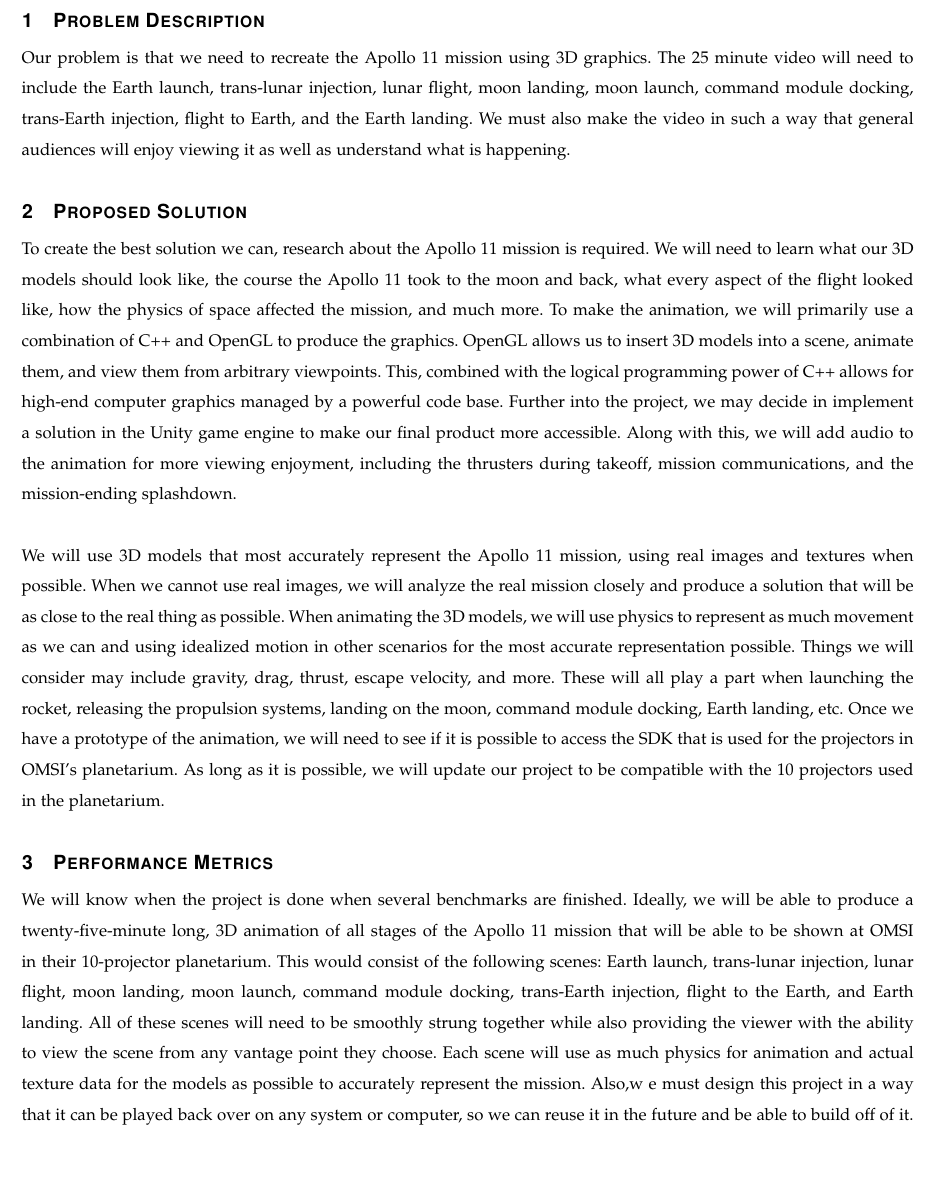
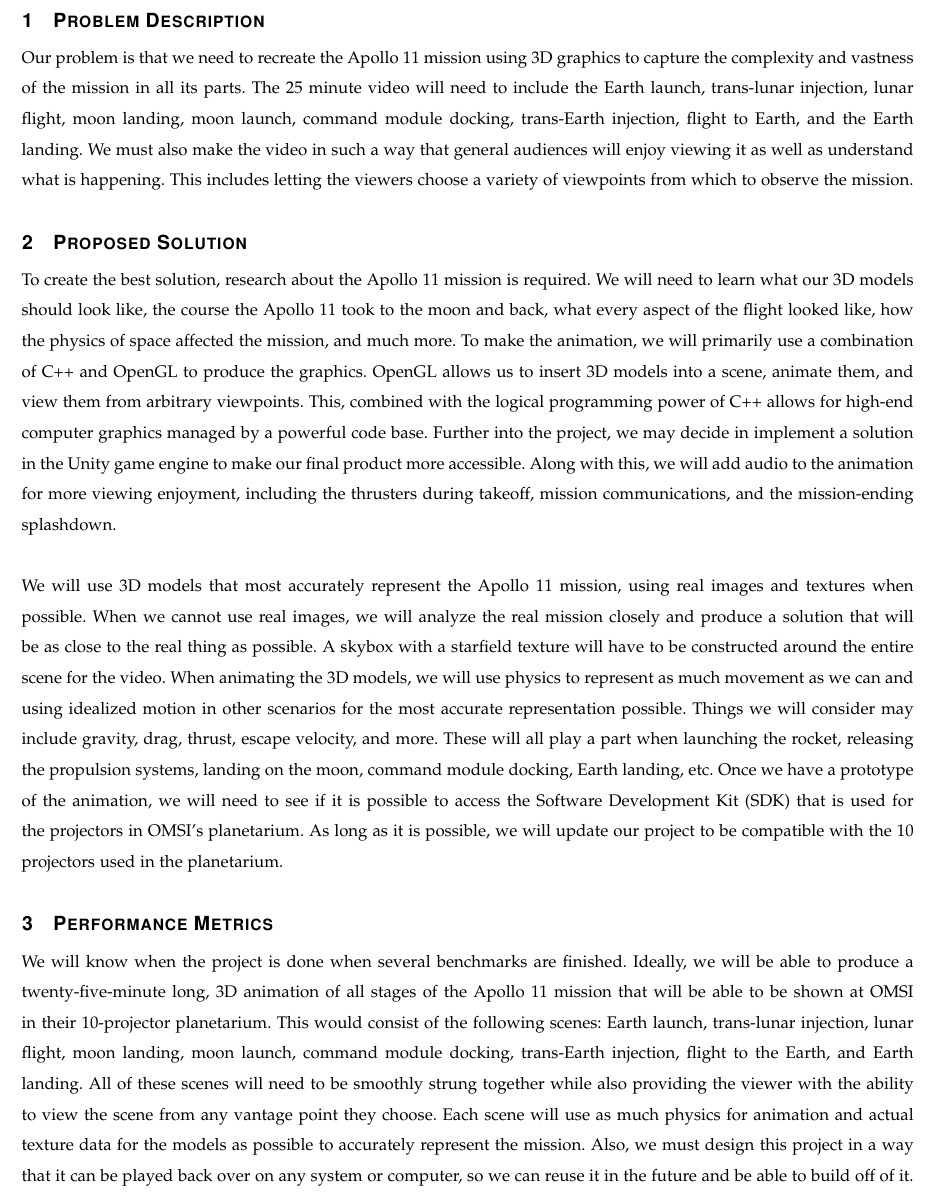
Before and after one commit to sandys5/Project-49, a LaTeX paper (Problem Statements/Project49_Problem_Statement.tex): part of page 2 of 3, cut so that both start at the same text. Compiled offline with pdfLaTeX.

Commit message:
Update Project49_Problem_Statement.tex

```diff
--- a/Problem Statements/Project49_Problem_Statement.tex
+++ b/Problem Statements/Project49_Problem_Statement.tex
@@ -25,16 +25,16 @@ July 2019 will mark the 50th anniversary of the Apollo 11 Moon Landing. To comme
 \newpage
 
 \section{Problem Description}
-Our problem is that we need to recreate the Apollo 11 mission using 3D graphics. The 25 minute video will need to include the Earth launch, trans-lunar injection, lunar flight, moon landing, moon launch, command module docking, trans-Earth injection, flight to Earth, and the Earth landing. We must also make the video in such a way that general audiences will enjoy viewing it as well as understand what is happening.
+Our problem is that we need to recreate the Apollo 11 mission using 3D graphics to capture the complexity and vastness of the mission in all its parts. The 25 minute video will need to include the Earth launch, trans-lunar injection, lunar flight, moon landing, moon launch, command module docking, trans-Earth injection, flight to Earth, and the Earth landing. We must also make the video in such a way that general audiences will enjoy viewing it as well as understand what is happening. This includes letting the viewers choose a variety of viewpoints from which to observe the mission.
 
 \section{Proposed Solution}
-To create the best solution we can, research about the Apollo 11 mission is required. We will need to learn what our 3D models should look like, the course the Apollo 11 took to the moon and back, what every aspect of the flight looked like, how the physics of space affected the mission, and much more. To make the animation, we will primarily use a combination of C++ and OpenGL to produce the graphics. OpenGL allows us to insert 3D models into a scene, animate them, and view them from arbitrary viewpoints. This, combined with the logical programming power of C++ allows for high-end computer graphics managed by a powerful code base. Further into the project, we may decide in implement a solution in the Unity game engine to make our final product more accessible. Along with this, we will add audio to the animation for more viewing enjoyment, including the thrusters during takeoff, mission communications, and the mission-ending splashdown.
+To create the best solution, research about the Apollo 11 mission is required. We will need to learn what our 3D models should look like, the course the Apollo 11 took to the moon and back, what every aspect of the flight looked like, how the physics of space affected the mission, and much more. To make the animation, we will primarily use a combination of C++ and OpenGL to produce the graphics. OpenGL allows us to insert 3D models into a scene, animate them, and view them from arbitrary viewpoints. This, combined with the logical programming power of C++ allows for high-end computer graphics managed by a powerful code base. Further into the project, we may decide in implement a solution in the Unity game engine to make our final product more accessible. Along with this, we will add audio to the animation for more viewing enjoyment, including the thrusters during takeoff, mission communications, and the mission-ending splashdown.
 \newline
 \newline
-We will use 3D models that most accurately represent the Apollo 11 mission, using real images and textures when possible. When we cannot use real images, we will analyze the real mission closely and produce a solution that will be as close to the real thing as possible. When animating the 3D models, we will use physics to represent as much movement as we can and using idealized motion in other scenarios for the most accurate representation possible. Things we will consider may include gravity, drag, thrust, escape velocity, and more. These will all play a part when launching the rocket, releasing the propulsion systems, landing on the moon, command module docking, Earth landing, etc. Once we have a prototype of the animation, we will need to see if it is possible to access the SDK that is used for the projectors in OMSI's planetarium. As long as it is possible, we will update our project to be compatible with the 10 projectors used in the planetarium.
+We will use 3D models that most accurately represent the Apollo 11 mission, using real images and textures when possible. When we cannot use real images, we will analyze the real mission closely and produce a solution that will be as close to the real thing as possible. A skybox with a starfield texture will have to be constructed around the entire scene for the video. When animating the 3D models, we will use physics to represent as much movement as we can and using idealized motion in other scenarios for the most accurate representation possible. Things we will consider may include gravity, drag, thrust, escape velocity, and more. These will all play a part when launching the rocket, releasing the propulsion systems, landing on the moon, command module docking, Earth landing, etc. Once we have a prototype of the animation, we will need to see if it is possible to access the Software Development Kit (SDK) that is used for the projectors in OMSI's planetarium. As long as it is possible, we will update our project to be compatible with the 10 projectors used in the planetarium.
 
 \section{Performance Metrics}
-We will know when the project is done when several benchmarks are finished. Ideally, we will be able to produce a twenty-five-minute long, 3D animation of all stages of the Apollo 11 mission that will be able to be shown at OMSI in their 10-projector planetarium. This would consist of the following scenes: Earth launch, trans-lunar injection, lunar flight, moon landing, moon launch, command module docking, trans-Earth injection, flight to the Earth, and Earth landing. All of these scenes will need to be smoothly strung together while also providing the viewer with the ability to view the scene from any vantage point they choose. Each scene will use as much physics for animation and actual texture data for the models as possible to accurately represent the mission. Also,w e must design this project in a way that it can be played back over on any system or computer, so we can reuse it in the future and be able to build off of it.
+We will know when the project is done when several benchmarks are finished. Ideally, we will be able to produce a twenty-five-minute long, 3D animation of all stages of the Apollo 11 mission that will be able to be shown at OMSI in their 10-projector planetarium. This would consist of the following scenes: Earth launch, trans-lunar injection, lunar flight, moon landing, moon launch, command module docking, trans-Earth injection, flight to the Earth, and Earth landing. All of these scenes will need to be smoothly strung together while also providing the viewer with the ability to view the scene from any vantage point they choose. Each scene will use as much physics for animation and actual texture data for the models as possible to accurately represent the mission. Also, we must design this project in a way that it can be played back over on any system or computer, so we can reuse it in the future and be able to build off of it.
 \newline
 \newline
 Since this project will be on public display, it must be held to a certain standard of graphical quality. At a very minimum, a working prototype would be able to play from start to finish without any critical errors. Depending on what we decide with the client, we may also work on narration for the animation since it will be displayed in an educational setting. To make sure that we are meeting our client's expectations, we plan to send segments of the animation for feedback as we are able. Then, when we have a prototype, we can work with our client to attempt to display it in the planetarium as a first overall test. Lastly, and above all else, we want to align with OMSI’s mission statement: "Inspire curiosity through engaging science learning experiences, foster experimentation and the exchange of ideas, and stimulate informed action.”
```
